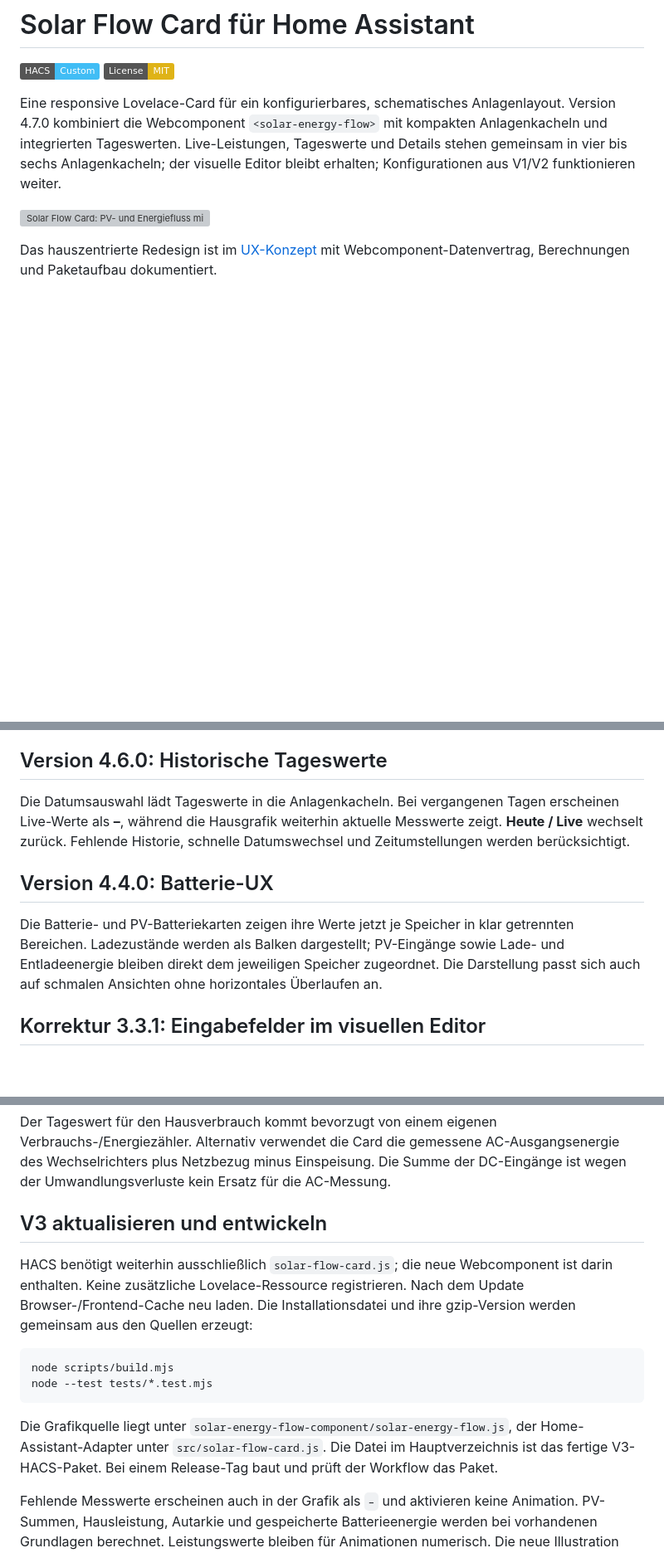
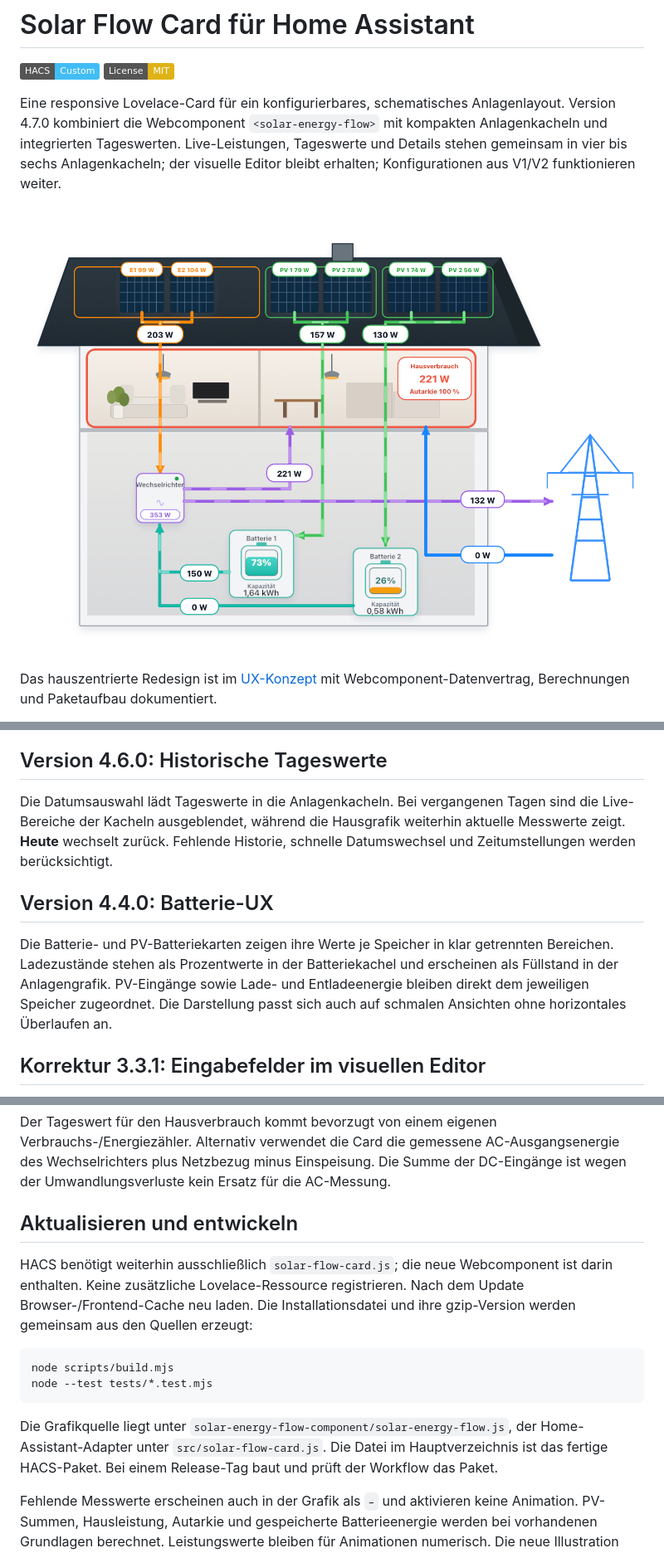
Before and after one commit to SyntaxSorcerer7/home-assistant-solar-flow-card, a Markdown page: README.md, 3 parts joined by grey strips. Shown at 83% size. Drawn GitHub-style; pictures changed too: docs/images/solar-flow-card-current.png (added); badges without logos; blank space fills up the shorter version; grey boxes are pictures that could not be loaded.

Commit message:
Update README and dashboard image

```diff
--- a/README.md
+++ b/README.md
@@ -7,7 +7,7 @@ Eine responsive Lovelace-Card für ein konfigurierbares, schematisches Anlagenla
 Webcomponent `<solar-energy-flow>` mit kompakten Anlagenkacheln und integrierten Tageswerten. Live-Leistungen, Tageswerte und Details stehen gemeinsam in vier bis sechs Anlagenkacheln;
 der visuelle Editor bleibt erhalten; Konfigurationen aus V1/V2 funktionieren weiter.
 
-![Solar Flow Card: PV- und Energiefluss mit Tageswerten](docs/images/solar-flow-card.svg)
+![Solar Flow Card: schematischer PV- und Energiefluss mit zwei Batterien](docs/images/solar-flow-card-current.png)
 
 Das hauszentrierte Redesign ist im [UX-Konzept](docs/UX-KONZEPT.md) mit Webcomponent-Datenvertrag, Berechnungen und Paketaufbau dokumentiert.
 
@@ -158,12 +158,12 @@ Pfeile wechseln zum vorherigen oder nächsten Tag. Eigene Statuskennzeichnungen
 
 ## Version 4.6.0: Historische Tageswerte
 
-Die Datumsauswahl lädt Tageswerte in die Anlagenkacheln. Bei vergangenen Tagen erscheinen Live-Werte als **–**, während die Hausgrafik weiterhin aktuelle Messwerte zeigt. **Heute / Live** wechselt zurück. Fehlende Historie, schnelle Datumswechsel und Zeitumstellungen werden berücksichtigt.
+Die Datumsauswahl lädt Tageswerte in die Anlagenkacheln. Bei vergangenen Tagen sind die Live-Bereiche der Kacheln ausgeblendet, während die Hausgrafik weiterhin aktuelle Messwerte zeigt. **Heute** wechselt zurück. Fehlende Historie, schnelle Datumswechsel und Zeitumstellungen werden berücksichtigt.
 
 ## Version 4.4.0: Batterie-UX
 
-Die Batterie- und PV-Batteriekarten zeigen ihre Werte jetzt je Speicher in klar getrennten Bereichen. Ladezustände
-werden als Balken dargestellt; PV-Eingänge sowie Lade- und Entladeenergie bleiben direkt dem jeweiligen Speicher
+Die Batterie- und PV-Batteriekarten zeigen ihre Werte je Speicher in klar getrennten Bereichen. Ladezustände
+stehen als Prozentwerte in der Batteriekachel und erscheinen als Füllstand in der Anlagengrafik. PV-Eingänge sowie Lade- und Entladeenergie bleiben direkt dem jeweiligen Speicher
 zugeordnet. Die Darstellung passt sich auch auf schmalen Ansichten ohne horizontales Überlaufen an.
 
 ## Korrektur 3.3.1: Eingabefelder im visuellen Editor
@@ -388,7 +388,7 @@ Falls nur Leistungssensoren in Watt existieren, zuerst je Quelle den Home-Assist
 Der Tageswert für den Hausverbrauch kommt bevorzugt von einem eigenen Verbrauchs-/Energiezähler. Alternativ verwendet die Card die gemessene AC-Ausgangsenergie des Wechselrichters plus Netzbezug minus Einspeisung. Die Summe der DC-Eingänge ist wegen der Umwandlungsverluste kein Ersatz für die AC-Messung.
 
 
-## V3 aktualisieren und entwickeln
+## Aktualisieren und entwickeln
 
 HACS benötigt weiterhin ausschließlich `solar-flow-card.js`; die neue Webcomponent
 ist darin enthalten. Keine zusätzliche Lovelace-Ressource registrieren. Nach dem
@@ -402,7 +402,7 @@ node --test tests/*.test.mjs
 
 Die Grafikquelle liegt unter `solar-energy-flow-component/solar-energy-flow.js`,
 der Home-Assistant-Adapter unter `src/solar-flow-card.js`. Die Datei im Hauptverzeichnis
-ist das fertige V3-HACS-Paket. Bei einem Release-Tag baut und prüft der Workflow das Paket.
+ist das fertige HACS-Paket. Bei einem Release-Tag baut und prüft der Workflow das Paket.
 
 Fehlende Messwerte erscheinen auch in der Grafik als `–` und aktivieren keine
 Animation. PV-Summen, Hausleistung, Autarkie und gespeicherte Batterieenergie werden
```
Also changed, not shown: other parts of README.md (+2 -2 lines).
